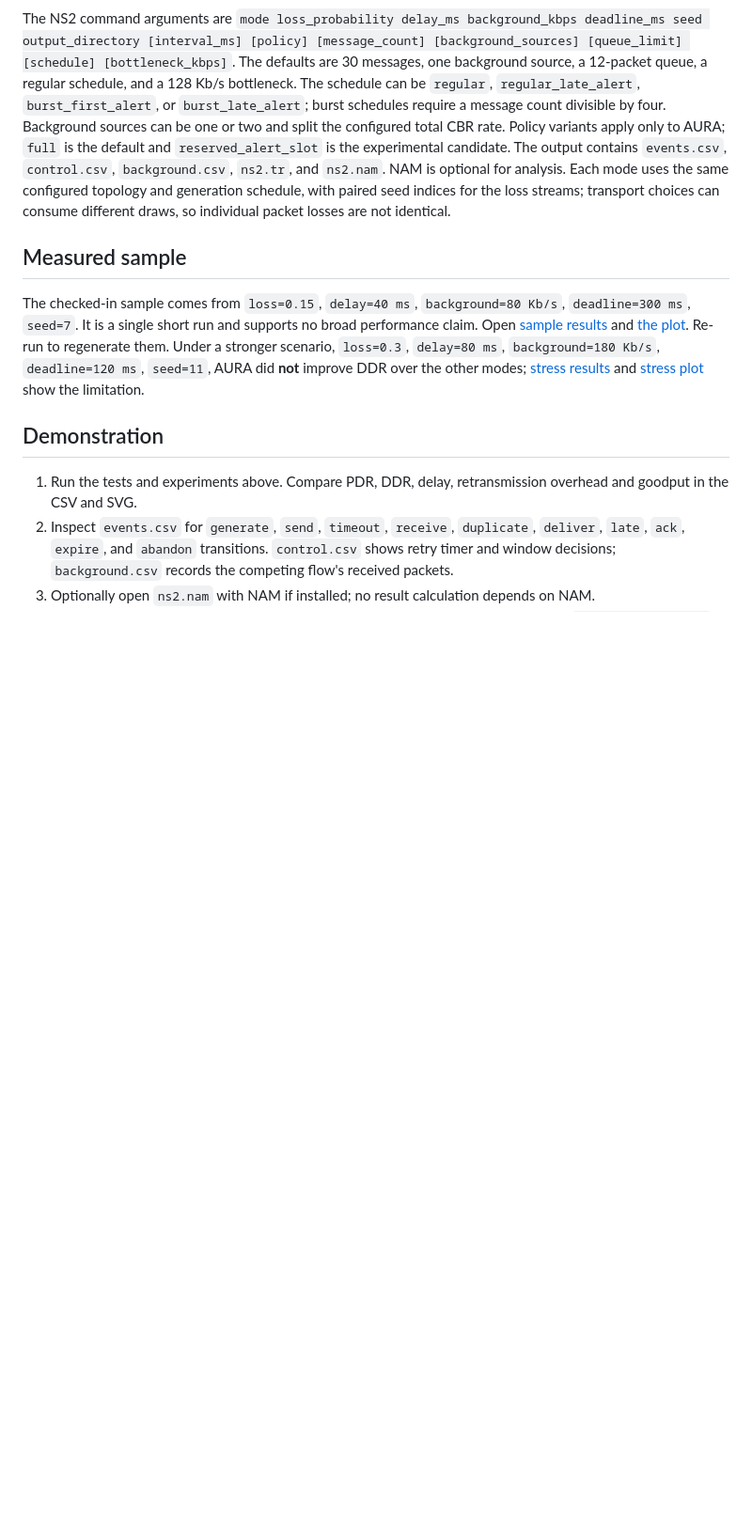
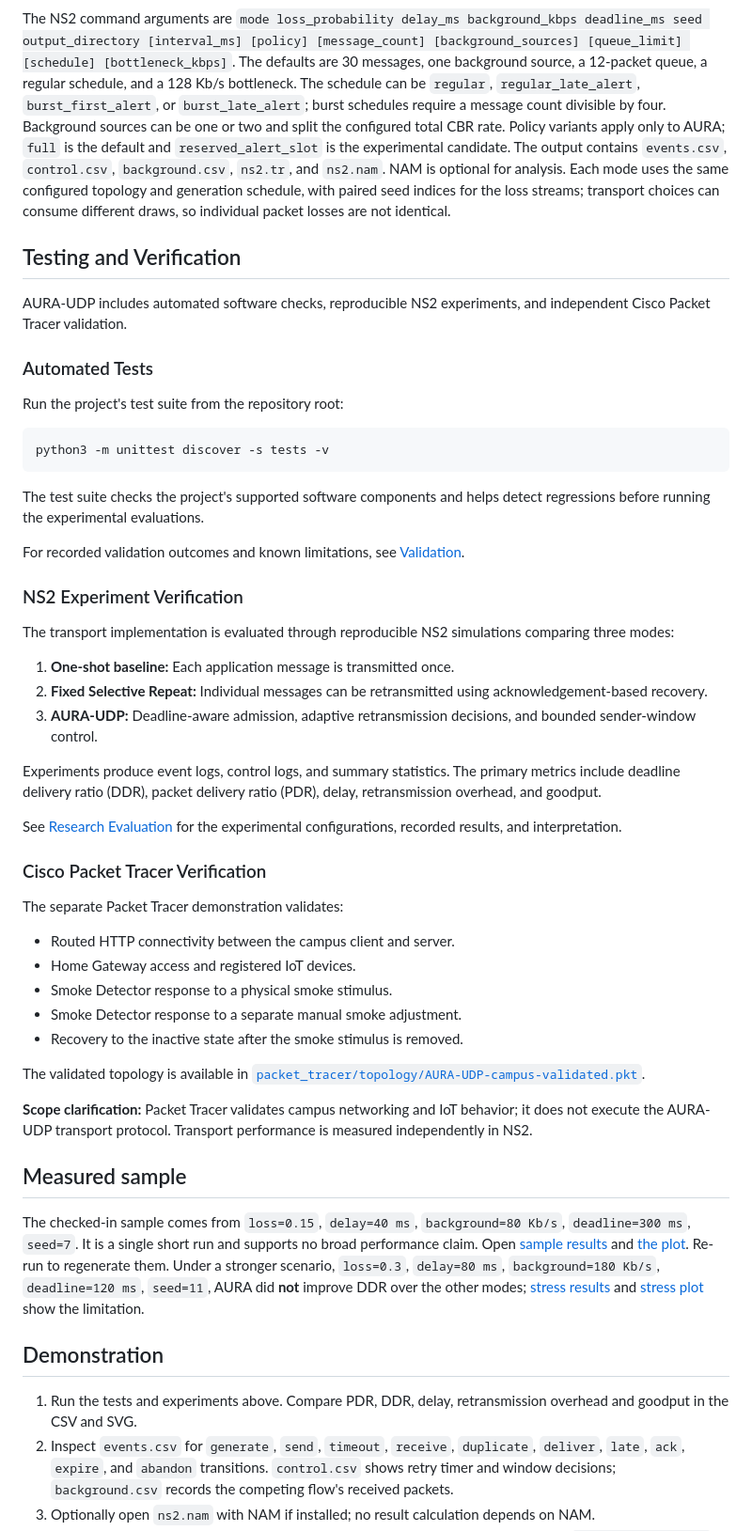
Before and after one commit to purvi126/AURA-UDP, a Markdown page: README.md, the part around one of its changes. Shown at 94% size. Rendered like a GitHub page; blank space fills up the shorter version.

Commit message:
docs: improve README navigation, testing and validation

````diff
--- a/README.md
+++ b/README.md
@@ -106,6 +127,48 @@ python3 python/analysis/metrics.py /tmp/aura-demo/events.csv
 ```
 
 The NS2 command arguments are `mode loss_probability delay_ms background_kbps deadline_ms seed output_directory [interval_ms] [policy] [message_count] [background_sources] [queue_limit] [schedule] [bottleneck_kbps]`. The defaults are 30 messages, one background source, a 12-packet queue, a regular schedule, and a 128 Kb/s bottleneck. The schedule can be `regular`, `regular_late_alert`, `burst_first_alert`, or `burst_late_alert`; burst schedules require a message count divisible by four. Background sources can be one or two and split the configured total CBR rate. Policy variants apply only to AURA; `full` is the default and `reserved_alert_slot` is the experimental candidate. The output contains `events.csv`, `control.csv`, `background.csv`, `ns2.tr`, and `ns2.nam`. NAM is optional for analysis. Each mode uses the same configured topology and generation schedule, with paired seed indices for the loss streams; transport choices can consume different draws, so individual packet losses are not identical.
+
+## Testing and Verification
+
+AURA-UDP includes automated software checks, reproducible NS2 experiments, and independent Cisco Packet Tracer validation.
+
+### Automated Tests
+
+Run the project's test suite from the repository root:
+
+```bash
+python3 -m unittest discover -s tests -v
+```
+
+The test suite checks the project's supported software components and helps detect regressions before running the experimental evaluations.
+
+For recorded validation outcomes and known limitations, see [Validation](docs/VALIDATION.md).
+
+### NS2 Experiment Verification
+
+The transport implementation is evaluated through reproducible NS2 simulations comparing three modes:
+
+1. **One-shot baseline:** Each application message is transmitted once.
+2. **Fixed Selective Repeat:** Individual messages can be retransmitted using acknowledgement-based recovery.
+3. **AURA-UDP:** Deadline-aware admission, adaptive retransmission decisions, and bounded sender-window control.
+
+Experiments produce event logs, control logs, and summary statistics. The primary metrics include deadline delivery ratio (DDR), packet delivery ratio (PDR), delay, retransmission overhead, and goodput.
+
+See [Research Evaluation](docs/RESEARCH_EVALUATION.md) for the experimental configurations, recorded results, and interpretation.
+
+### Cisco Packet Tracer Verification
+
+The separate Packet Tracer demonstration validates:
+
+- Routed HTTP connectivity between the campus client and server.
+- Home Gateway access and registered IoT devices.
+- Smoke Detector response to a physical smoke stimulus.
+- Smoke Detector response to a separate manual smoke adjustment.
+- Recovery to the inactive state after the smoke stimulus is removed.
+
+The validated topology is available in [`packet_tracer/topology/AURA-UDP-campus-validated.pkt`](packet_tracer/topology/AURA-UDP-campus-validated.pkt).
+
+**Scope clarification:** Packet Tracer validates campus networking and IoT behavior; it does not execute the AURA-UDP transport protocol. Transport performance is measured independently in NS2.
 
 ## Measured sample
 
````
Also changed, not shown: other parts of README.md (+38 -1 lines).
